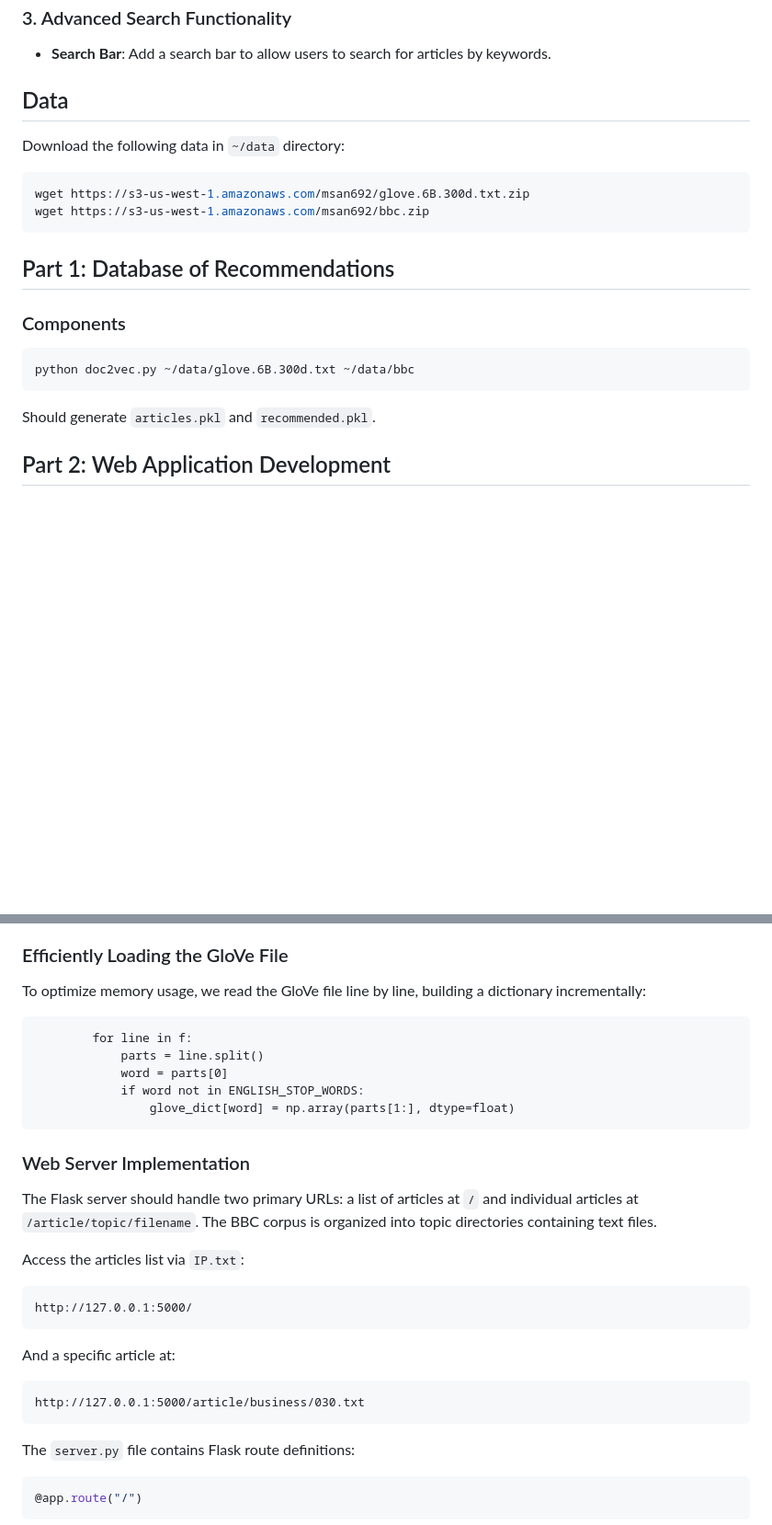
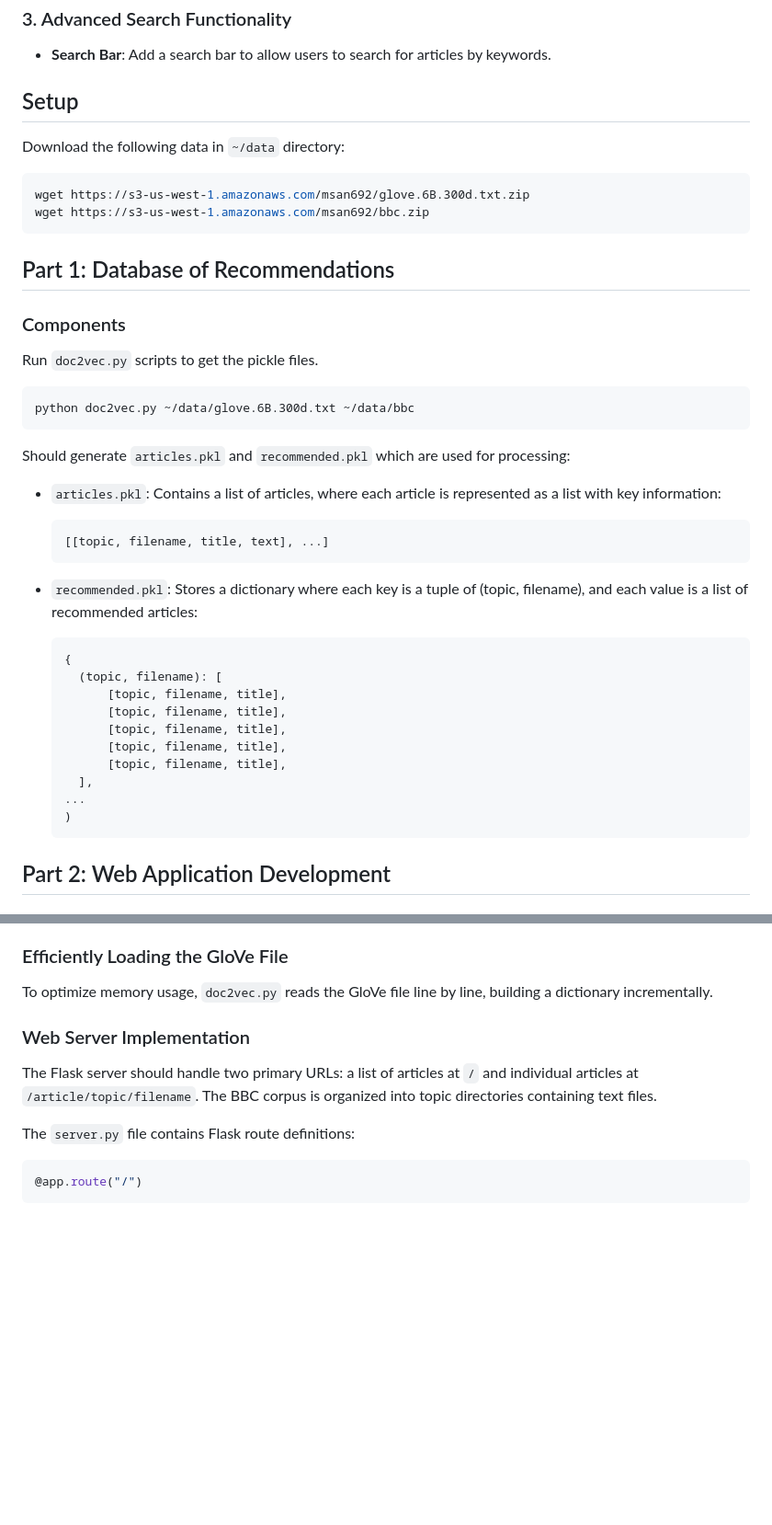
Before and after one commit to cherylxlee/article_recommender, a Markdown page: README.md, 2 parts joined by grey strips. Shown: that part at 92% size. GitHub-like rendering; blank space fills up the shorter version.

````diff
--- a/README.md
+++ b/README.md
@@ -33,7 +52,7 @@ Clicking on an article will take you to a dedicated page showing the article tex
 ### 3. Advanced Search Functionality
 - **Search Bar**: Add a search bar to allow users to search for articles by keywords.
 
-## Data
+## Setup
 Download the following data in `~/data` directory:
 
 ```bash
@@ -45,11 +64,31 @@ wget https://s3-us-west-1.amazonaws.com/msan692/bbc.zip
 
 ### Components
 
+Run `doc2vec.py` scripts to get the pickle files.
+
 ```bash
 python doc2vec.py ~/data/glove.6B.300d.txt ~/data/bbc
 ```
 
-Should generate `articles.pkl` and `recommended.pkl`.
+Should generate `articles.pkl` and `recommended.pkl` which are used for processing:
+* `articles.pkl`: Contains a list of articles, where each article is represented as a list with key information:
+
+  ```python
+  [[topic, filename, title, text], ...]
+  ```
+* `recommended.pkl`: Stores a dictionary where each key is a tuple of (topic, filename), and each value is a list of recommended articles:
+  ```python
+  {
+    (topic, filename): [
+        [topic, filename, title],
+        [topic, filename, title],
+        [topic, filename, title],
+        [topic, filename, title],
+        [topic, filename, title],
+    ],
+  ...
+  )
+  ```
 
 ## Part 2: Web Application Development
 
@@ -67,31 +106,11 @@ Each word is represented by a 300-dimensional vector capturing its meaning, deri
 
 ### Efficiently Loading the GloVe File
 
-To optimize memory usage, we read the GloVe file line by line, building a dictionary incrementally:
-
-```
-        for line in f:
-            parts = line.split()
-            word = parts[0]
-            if word not in ENGLISH_STOP_WORDS:
-                glove_dict[word] = np.array(parts[1:], dtype=float)
-```
+To optimize memory usage, `doc2vec.py` reads the GloVe file line by line, building a dictionary incrementally.
 
 ### Web Server Implementation
 
 The Flask server should handle two primary URLs: a list of articles at `/` and individual articles at `/article/topic/filename`. The BBC corpus is organized into topic directories containing text files.
-
-Access the articles list via `IP.txt`:
-
-```
-http://127.0.0.1:5000/
-```
-
-And a specific article at:
-
-```
-http://127.0.0.1:5000/article/business/030.txt
-```
 
 The `server.py` file contains Flask route definitions:
 
````
Also changed, not shown: other parts of README.md (+21 -2 lines).
